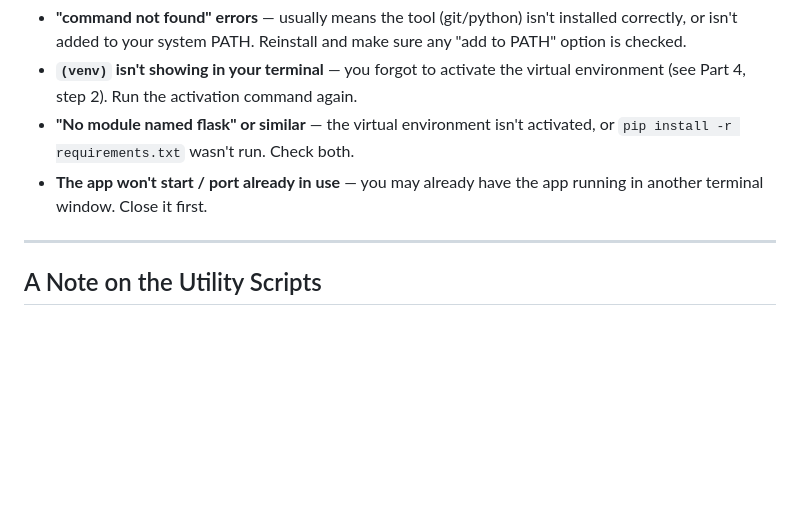
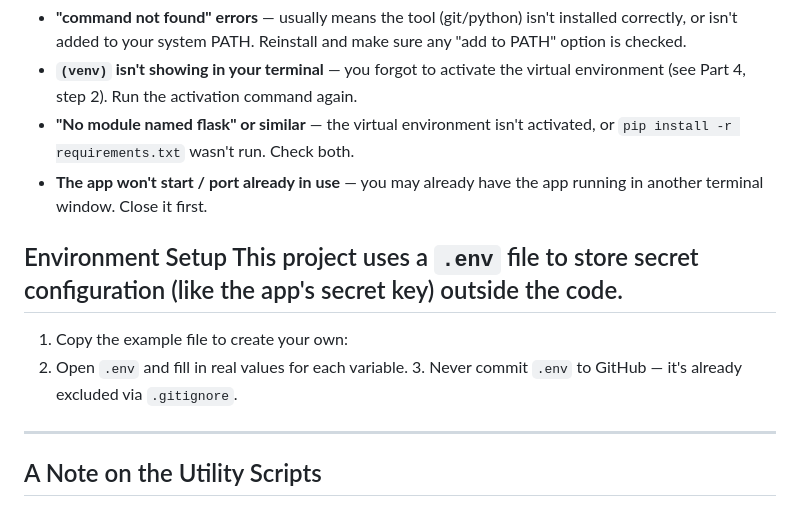
Before and after one commit to mdrznbm/inventory-app, a Markdown page: GETTING_STARTED.md, the part around the change. Drawn GitHub-style; blank space fills up the shorter version.

Commit message:
Document .env setup step in GETTING_STARTED.md

```diff
--- a/GETTING_STARTED.md
+++ b/GETTING_STARTED.md
@@ -230,6 +230,9 @@ We track project tasks using a GitHub Projects board (find it under the **Projec
 - **"No module named flask" or similar** — the virtual environment isn't activated, or `pip install -r requirements.txt` wasn't run. Check both.
 - **The app won't start / port already in use** — you may already have the app running in another terminal window. Close it first.
 
+## Environment Setup This project uses a `.env` file to store secret configuration (like the app's secret key) outside the code.
+1. Copy the example file to create your own:
+2. Open `.env` and fill in real values for each variable. 3. Never commit `.env` to GitHub — it's already excluded via `.gitignore`.
 ---
 
 ## A Note on the Utility Scripts
```
